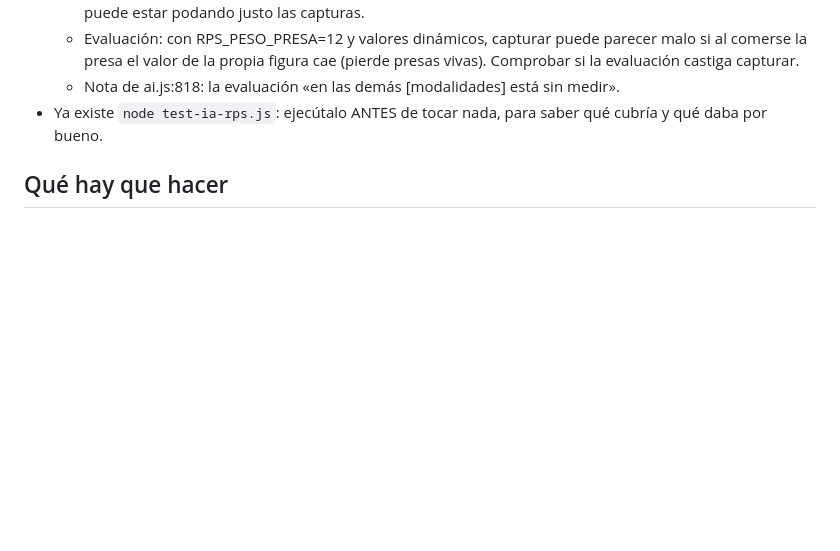
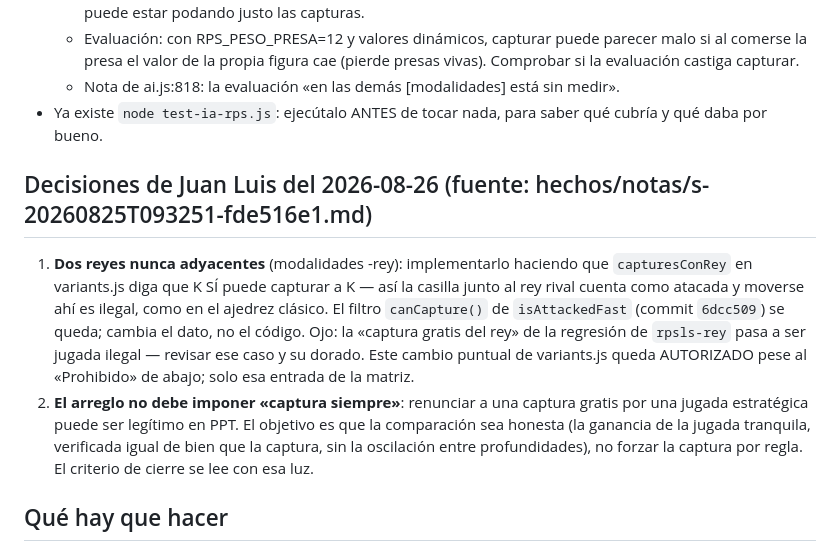
Before and after one commit to salasgar/Ajedrez-triangular, a Markdown page: reparto/tareas/tarea-13-ia-modalidades-ppt.md, the part around the change. GitHub-like rendering; blank space fills up the shorter version.

Commit message:
Reparto: dos decisiones de Juan Luis para la 13 (reyes nunca adyacentes vía matriz de capturas; no forzar la captura por regla)
Co-Authored-By: Claude Fable 5 <noreply@anthropic.com>

```diff
--- a/reparto/tareas/tarea-13-ia-modalidades-ppt.md
+++ b/reparto/tareas/tarea-13-ia-modalidades-ppt.md
@@ -48,6 +48,21 @@ reproducir primero; «juega mal» en general viene después.
 - Ya existe `node test-ia-rps.js`: ejecútalo ANTES de tocar nada, para saber qué
   cubría y qué daba por bueno.
 
+## Decisiones de Juan Luis del 2026-08-26 (fuente: hechos/notas/s-20260825T093251-fde516e1.md)
+1. **Dos reyes nunca adyacentes** (modalidades -rey): implementarlo haciendo que
+   `capturesConRey` en variants.js diga que K SÍ puede capturar a K — así la casilla
+   junto al rey rival cuenta como atacada y moverse ahí es ilegal, como en el ajedrez
+   clásico. El filtro `canCapture()` de `isAttackedFast` (commit `6dcc509`) se queda;
+   cambia el dato, no el código. Ojo: la «captura gratis del rey» de la regresión de
+   `rpsls-rey` pasa a ser jugada ilegal — revisar ese caso y su dorado. Este cambio
+   puntual de variants.js queda AUTORIZADO pese al «Prohibido» de abajo; solo esa
+   entrada de la matriz.
+2. **El arreglo no debe imponer «captura siempre»**: renunciar a una captura gratis
+   por una jugada estratégica puede ser legítimo en PPT. El objetivo es que la
+   comparación sea honesta (la ganancia de la jugada tranquila, verificada igual de
+   bien que la captura, sin la oscilación entre profundidades), no forzar la captura
+   por regla. El criterio de cierre se lee con esa luz.
+
 ## Qué hay que hacer
 1. Reproducir: una posición PPT con captura gratis obvia donde el nivel máximo no
    captura. Convertirla en caso de prueba en test-ia-rps.js (posición + jugada
```
Also changed, not shown: 1 other file.
